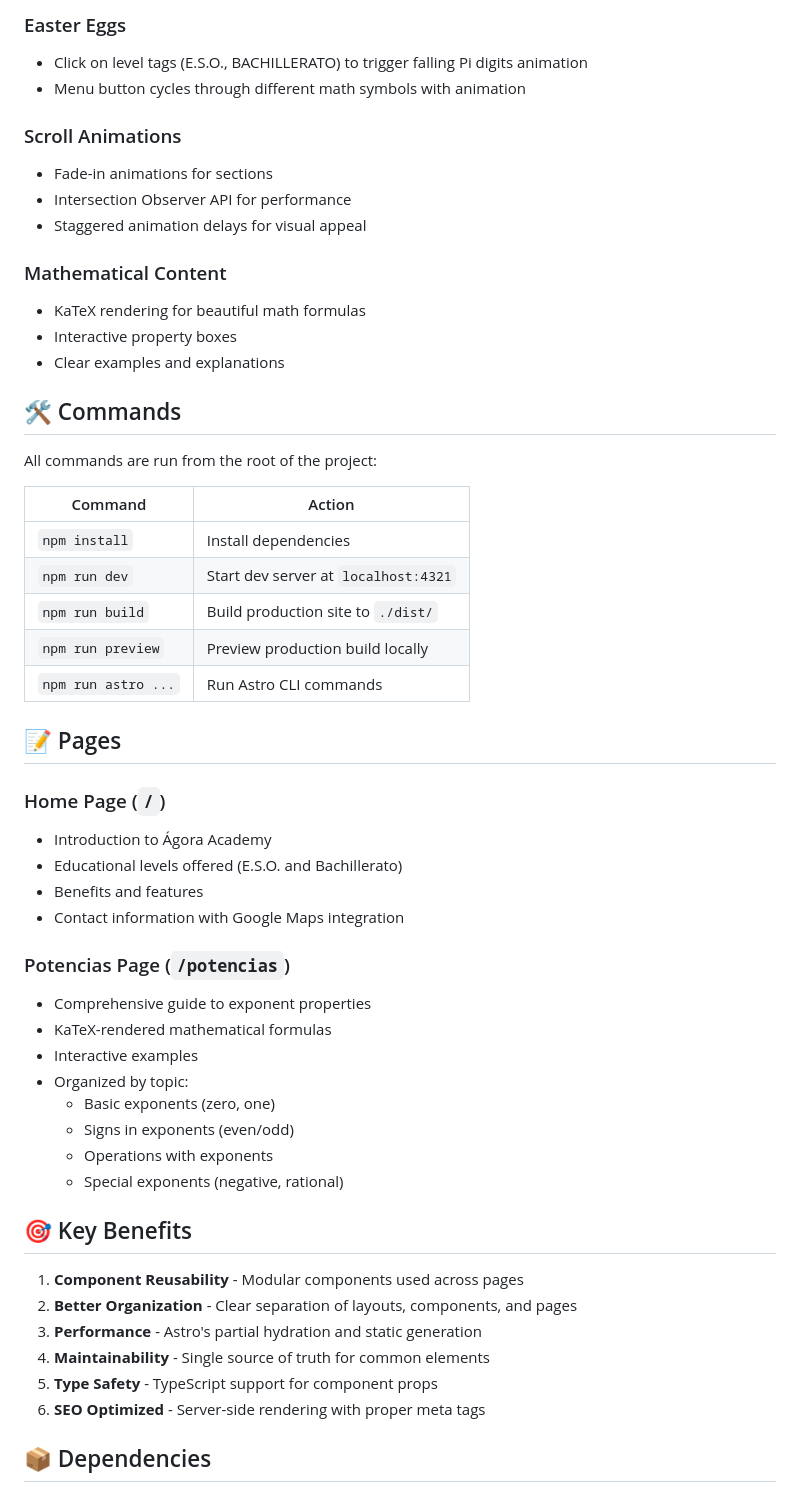
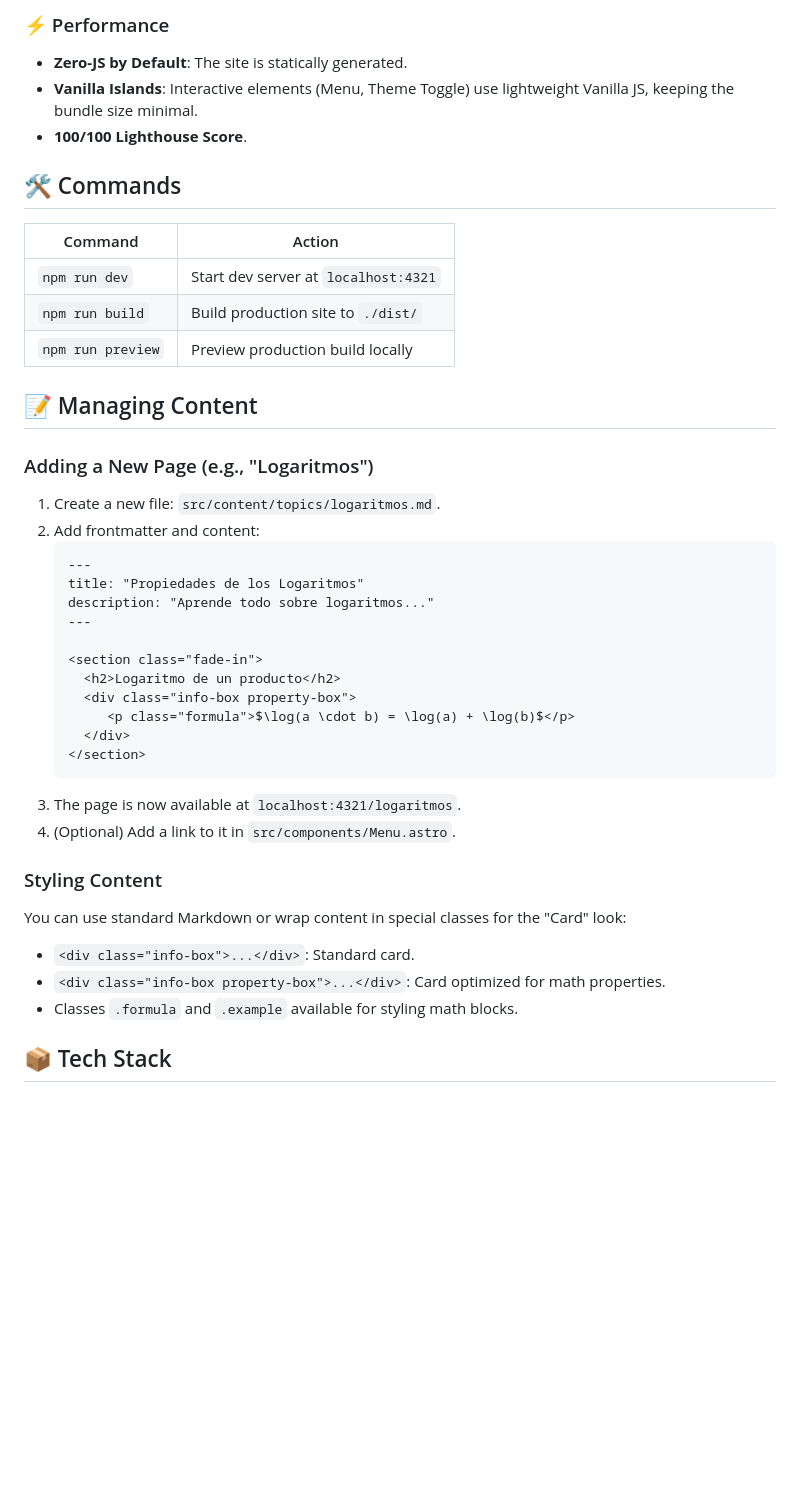
Before and after one commit to OmarCaja/agora-academy, a Markdown page: README.md, the part around the change printed below. Rendered like a GitHub page; blank space fills up the shorter version.

````diff
--- a/README.md
+++ b/README.md
@@ -64,56 +76,44 @@ The main layout component that includes:
 
-### Easter Eggs
-- Click on level tags (E.S.O., BACHILLERATO) to trigger falling Pi digits animation
-- Menu button cycles through different math symbols with animation
-
-### Scroll Animations
-- Fade-in animations for sections
-- Intersection Observer API for performance
-- Staggered animation delays for visual appeal
-
-### Mathematical Content
-- KaTeX rendering for beautiful math formulas
-- Interactive property boxes
-- Clear examples and explanations
+### ⚡ Performance
+- **Zero-JS by Default**: The site is statically generated.
+- **Vanilla Islands**: Interactive elements (Menu, Theme Toggle) use lightweight Vanilla JS, keeping the bundle size minimal.
+- **100/100 Lighthouse Score**.
 
 ## 🛠️ Commands
 
-All commands are run from the root of the project:
-
 | Command | Action |
 |---------|--------|
-| `npm install` | Install dependencies |
 | `npm run dev` | Start dev server at `localhost:4321` |
 | `npm run build` | Build production site to `./dist/` |
 | `npm run preview` | Preview production build locally |
-| `npm run astro ...` | Run Astro CLI commands |
 
-## 📝 Pages
+## 📝 Managing Content
 
-### Home Page (`/`)
-- Introduction to Ágora Academy
-- Educational levels offered (E.S.O. and Bachillerato)
-- Benefits and features
-- Contact information with Google Maps integration
+### Adding a New Page (e.g., "Logaritmos")
 
-### Potencias Page (`/potencias`)
-- Comprehensive guide to exponent properties
-- KaTeX-rendered mathematical formulas
-- Interactive examples
-- Organized by topic:
-  - Basic exponents (zero, one)
-  - Signs in exponents (even/odd)
-  - Operations with exponents
-  - Special exponents (negative, rational)
+1.  Create a new file: `src/content/topics/logaritmos.md`.
+2.  Add frontmatter and content:
+    ```markdown
+    ---
+    title: "Propiedades de los Logaritmos"
+    description: "Aprende todo sobre logaritmos..."
+    ---
 
-## 🎯 Key Benefits
+    <section class="fade-in">
+      <h2>Logaritmo de un producto</h2>
+      <div class="info-box property-box">
+         <p class="formula">$\log(a \cdot b) = \log(a) + \log(b)$</p>
+      </div>
+    </section>
+    ```
+3.  The page is now available at `localhost:4321/logaritmos`.
+4.  (Optional) Add a link to it in `src/components/Menu.astro`.
 
-1. **Component Reusability** - Modular components used across pages
-2. **Better Organization** - Clear separation of layouts, components, and pages
-3. **Performance** - Astro's partial hydration and static generation
-4. **Maintainability** - Single source of truth for common elements
-5. **Type Safety** - TypeScript support for component props
-6. **SEO Optimized** - Server-side rendering with proper meta tags
+### Styling Content
+You can use standard Markdown or wrap content in special classes for the "Card" look:
+- `<div class="info-box">...</div>`: Standard card.
+- `<div class="info-box property-box">...</div>`: Card optimized for math properties.
+- Classes `.formula` and `.example` available for styling math blocks.
 
-## 📦 Dependencies
+## 📦 Tech Stack
 
````
Also changed, not shown: other parts of README.md (+46 -157 lines).
